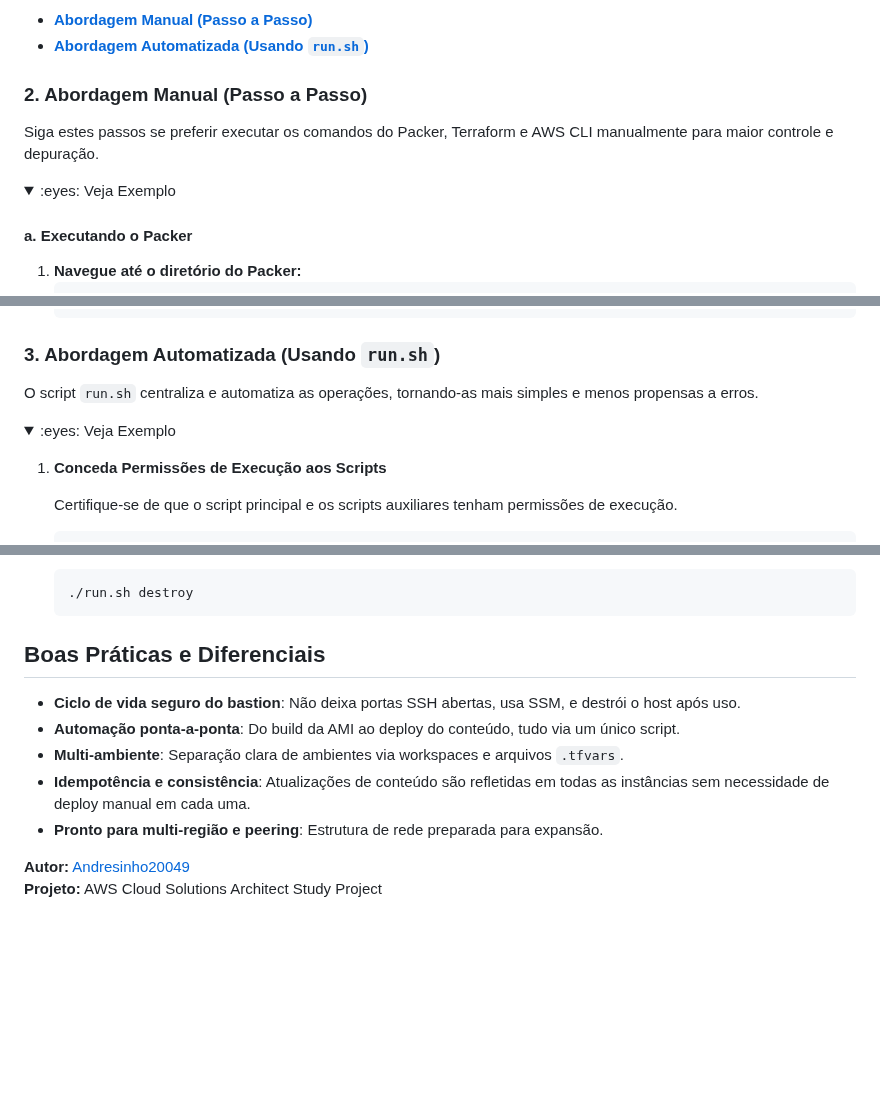
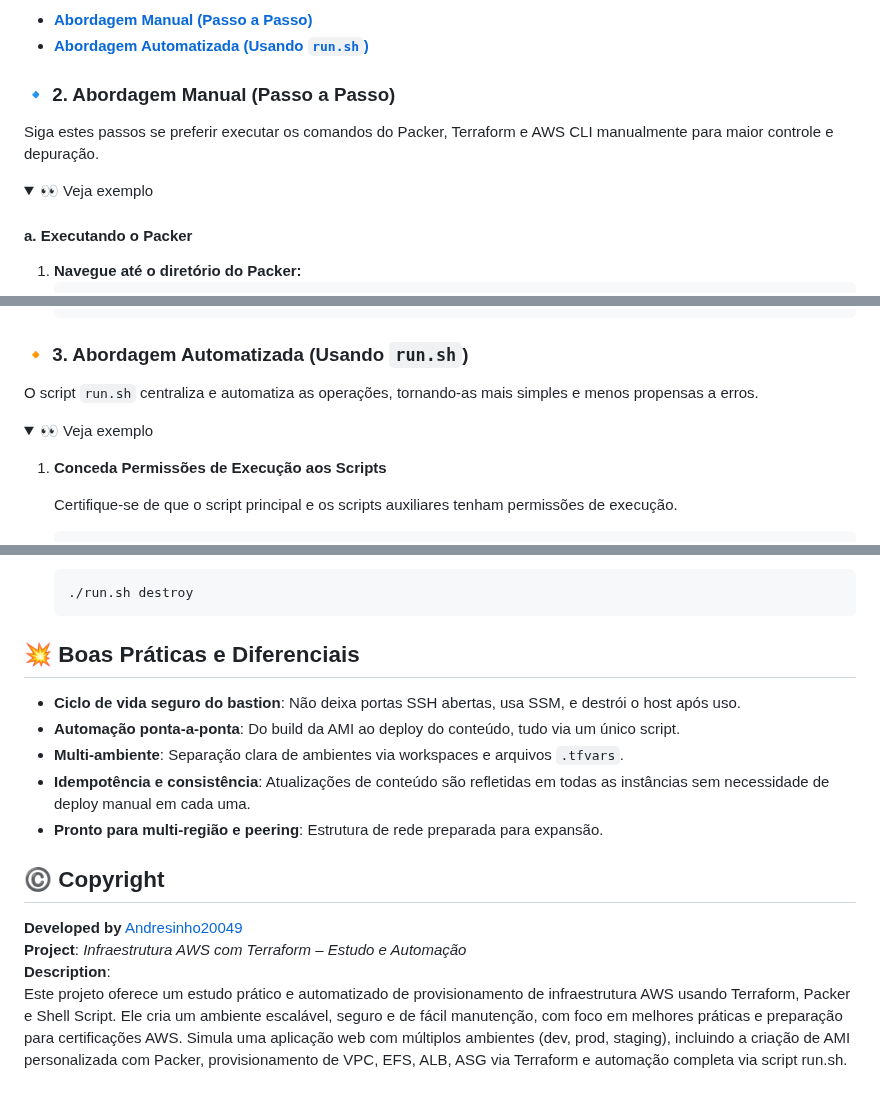
Before and after one commit to andresinho20049/terraform-aws-with-autoscaling-course, a Markdown page: README.pt-br.md, 3 parts joined by grey strips. GitHub-like rendering; folded sections open; blank space fills up the shorter version.

```diff
--- a/README.pt-br.md
+++ b/README.pt-br.md
@@ -236,13 +237,13 @@ Independentemente da abordagem escolhida, os passos iniciais são os mesmos.
   * [**Abordagem Manual (Passo a Passo)**](#2-abordagem-manual-passo-a-passo)
   * [**Abordagem Automatizada (Usando `run.sh`)**](#3-abordagem-automatizada-usando-runsh)
 
-### 2\. Abordagem Manual (Passo a Passo)
+### 🔹 2\. Abordagem Manual (Passo a Passo)
 
 Siga estes passos se preferir executar os comandos do Packer, Terraform e AWS CLI manualmente para maior controle e depuração.
 
 <details>
 <summary>
-:eyes: Veja Exemplo
+    👀 Veja exemplo
 </summary>
 
 <content>
@@ -443,13 +444,13 @@ Assumiremos que o **bastion host já está em execução** e que o **EFS está m
 
 </details>
 
-### 3\. Abordagem Automatizada (Usando `run.sh`)
+### 🔸 3\. Abordagem Automatizada (Usando `run.sh`)
 
 O script `run.sh` centraliza e automatiza as operações, tornando-as mais simples e menos propensas a erros.
 
 <details>
 <summary>
-:eyes: Veja Exemplo
+    👀 Veja exemplo
 </summary>
 
 <content>
@@ -484,7 +485,7 @@ O script `run.sh` centraliza e automatiza as operações, tornando-as mais simpl
 
 </details>
 
-## Boas Práticas e Diferenciais
+## 💥 Boas Práticas e Diferenciais
 
 - **Ciclo de vida seguro do bastion**: Não deixa portas SSH abertas, usa SSM, e destrói o host após uso.
 - **Automação ponta-a-ponta**: Do build da AMI ao deploy do conteúdo, tudo via um único script.
@@ -492,5 +493,8 @@ O script `run.sh` centraliza e automatiza as operações, tornando-as mais simpl
 - **Idempotência e consistência**: Atualizações de conteúdo são refletidas em todas as instâncias sem necessidade de deploy manual em cada uma.
 - **Pronto para multi-região e peering**: Estrutura de rede preparada para expansão.
 
-**Autor:** [Andresinho20049](https://andresinho20049.com.br/)
-**Projeto:** AWS Cloud Solutions Architect Study Project
+## ©️ Copyright
+**Developed by** [Andresinho20049](https://andresinho20049.com.br/) \
+**Project**: *Infraestrutura AWS com Terraform – Estudo e Automação* \
+**Description**: \
+Este projeto oferece um estudo prático e automatizado de provisionamento de infraestrutura AWS usando Terraform, Packer e Shell Script. Ele cria um ambiente escalável, seguro e de fácil manutenção, com foco em melhores práticas e preparação para certificações AWS. Simula uma aplicação web com múltiplos ambientes (dev, prod, staging), incluindo a criação de AMI personalizada com Packer, provisionamento de VPC, EFS, ALB, ASG via Terraform e automação completa via script run.sh.
```
Also changed, not shown: other parts of README.pt-br.md (+13 -12 lines), README.md (+23 -19 lines).
